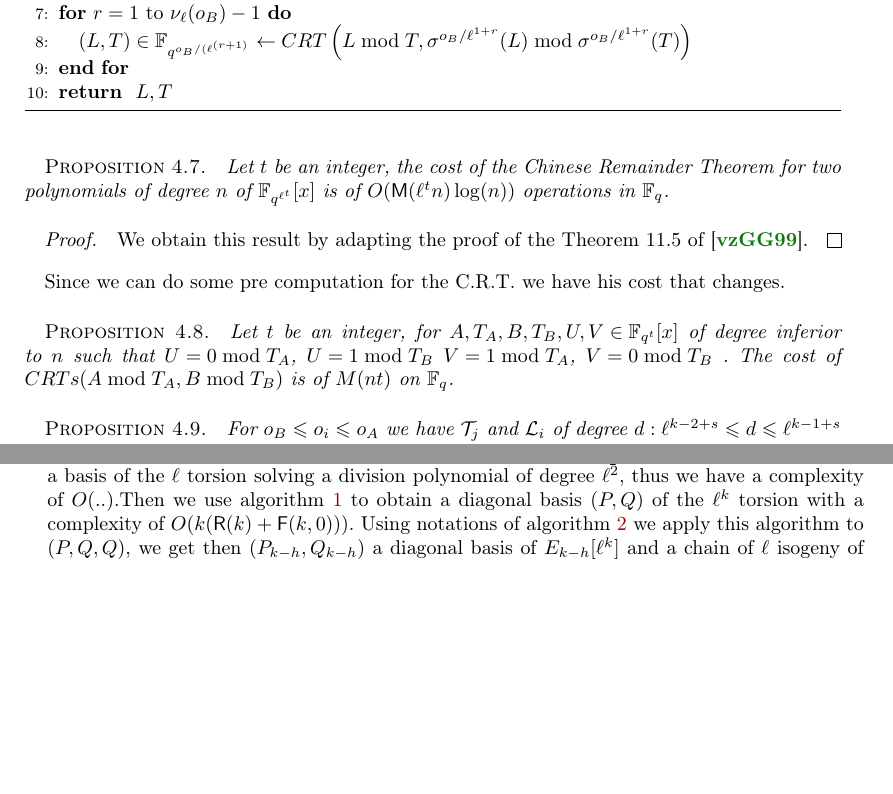
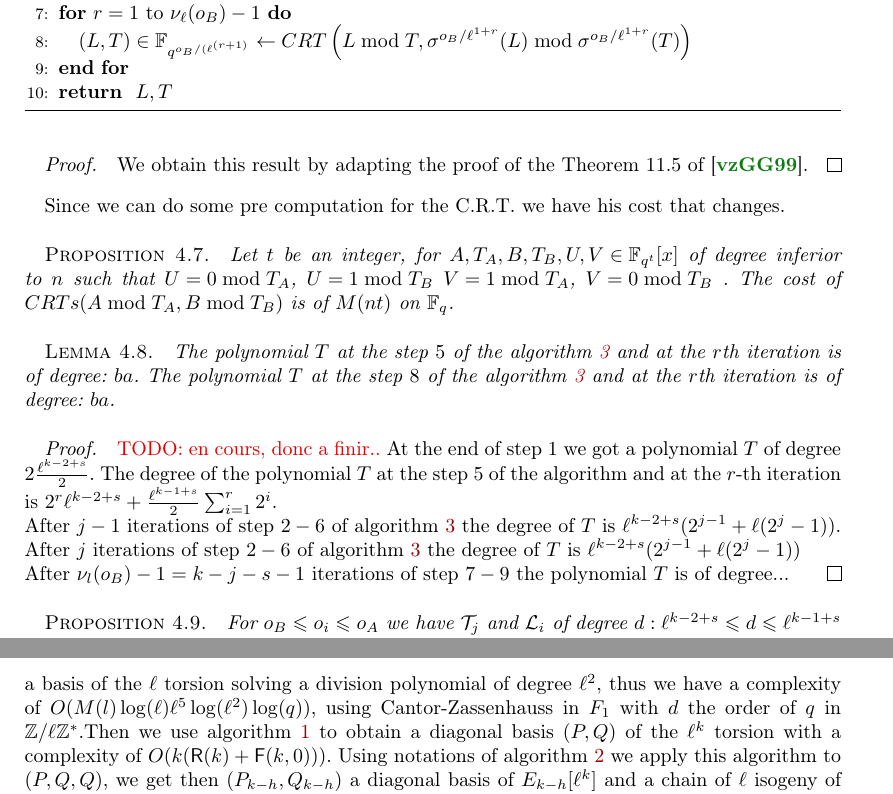
Before and after one commit to Hugounenq-Cyril/Two_curves_on_a_volcano, a LaTeX document (explicit-isogenies.tex): two parts of pages 12 and 13 of 16 before the commit and two parts of pages 12 and 14 of 16 after it, joined at a grey line, cut so that both start at the same text, the shorter picture padded with empty space. Compiled offline with pdfLaTeX; a LaTeX package or settings file that is missing is left out.

Commit message:
review en cours section 4

```diff
--- a/explicit-isogenies.tex
+++ b/explicit-isogenies.tex
@@ -1260,6 +1261,18 @@ Since we can do some pre computation for the C.R.T. we have his cost that change
 \begin{prop}Let $t$ be an integer,
 for $A, T_A,B, T_B,U,V \in \mathbb{F}_{q^{t}}[x]$ of degree inferior to $n$ such that $U=0 \bmod T_A$, $U=1 \bmod T_B$ $V=1 \bmod T_A$, $V=0 \bmod T_B$ . The cost of $CRTs(A \bmod T_A,B\bmod T_B)$ is of $M(nt)$ on $\mathbb{F}_q$.
 \end{prop}
+
+\begin{lem}
+The polynomial $T$ at the step $5$ of the algorithm \ref{alg:computingLT} and at the $r$th iteration is of degree: $ba$. The polynomial $T$ at the step $8$ of the algorithm \ref{alg:computingLT} and at the $r$th iteration is of degree: $ba$.
+\end{lem}
+
+\begin{proof}\todo{en cours, donc a finir..}
+At the end of step $1$ we got a polynomial $T$ of degree $2\frac{\ell^{k-2+s}}{2}$. The degree of the polynomial $T$ at the step $5$ of the algorithm and at the $r$-th iteration is $2^r\ell^{k-2+s}+\frac{\ell^{k-1+s}}{2}\sum_{i=1}^r2^i$.
+\newline
+After $j-1$ iterations of step $2-6$ of algorithm \ref{alg:computingLT} the degree of $T$ is $\ell^{k-2+s}(2^{j-1}+\ell(2^{j}-1))$. After $j$ iterations of step $2-6$ of algorithm \ref{alg:computingLT} the degree of $T$ is $\ell^{k-2+s}(2^{j-1}+\ell(2^{j}-1))$
+\newline
+After $\nu_l(o_B)-1=k-j-s-1$ iterations of step $7-9$ the polynomial $T$ is of degree...
+\end{proof}
 
 \begin{prop}
 For $ o_{B} \leqslant o_i \leqslant o_{A}$ we have $\mathcal{T}_j$ and $\mathcal{L}_i$ of degree $d: \ell^{k-2+s}  \leqslant d \leqslant \ell^{k-1+s}$ in $\mathbb{F}_{q^{o_i}}$.
@@ -1322,7 +1335,7 @@ For $\ell=2$ we can use methods like in \cite{MiretMRV05}. The height and the sh
   The previous sections \ref{sec:acti-frob-endm}, \ref{sec:interpolation} describe steps of the algorithm for curves located on the crater of cyclic volcano (Elkies) thus for this subsection we consider two input curves at the problem \ref{prob:isogeny-problem} in this situation.
 \newline
 \todo{complete the complexity}
- First we compute $k$ such that $\frac{3}{2}\ell^{2k-2}>r$, then we compute a basis of the $\ell$ torsion solving a division polynomial of degree $\ell^2$, thus we have a complexity of $O(..)$.%Cantor Zassenhauss dans F_1
+ First we compute $k$ such that $\frac{3}{2}\ell^{2k-2}>r$, then we compute a basis of the $\ell$ torsion solving a division polynomial of degree $\ell^2$, thus we have a complexity of $O(M(l)\log(\ell) \ell^5 \log(\ell^2) \log(q))$, using Cantor-Zassenhauss in $F_1$ with $d$ the order of $q$ in $\mathbb{Z}/\ell\mathbb{Z}^*$.%Cantor Zassenhauss dans F_1
  Then we use algorithm \ref{alg:diagonal} to obtain a diagonal basis $(P,Q)$ of the $\ell^k$ torsion with a complexity of $O(k(\mathsf{R}(k)+\mathsf{F}(k,0)))$. Using notations of algorithm \ref{alg:horizontal} we apply this algorithm to $(P,Q,Q)$, we get then $(P_{k-h},Q_{k-h})$ a diagonal basis of $E_{k-h}[\ell^k]$ and a chain of $\ell$ isogeny of direction $\mu$, we then apply successively the isogenies of the chain on $P_{k-h}$ and we get in the end a horizontal point $P$ of $E$ of direction $\lambda$. We use a similar method to get $Q$ an horizontal point of $E$ of direction $\mu$. Thus the cost of computing an horizontal basis is the same as algorithm \ref{alg:horizontal}: $O(k(\mathsf{R}(k)+\mathsf{F}(k,0)))$.  Now we can describe the entire algorithm for elliptic curves located on the cyclic crater of a volcano.
 \newline
   As like the Couveignes' algorithm we proceed in 3 steps to solve problem \ref{prob:isogeny-problem}:
```
Also changed, not shown: explicit-isogenies.tex (25 more changed lines).
